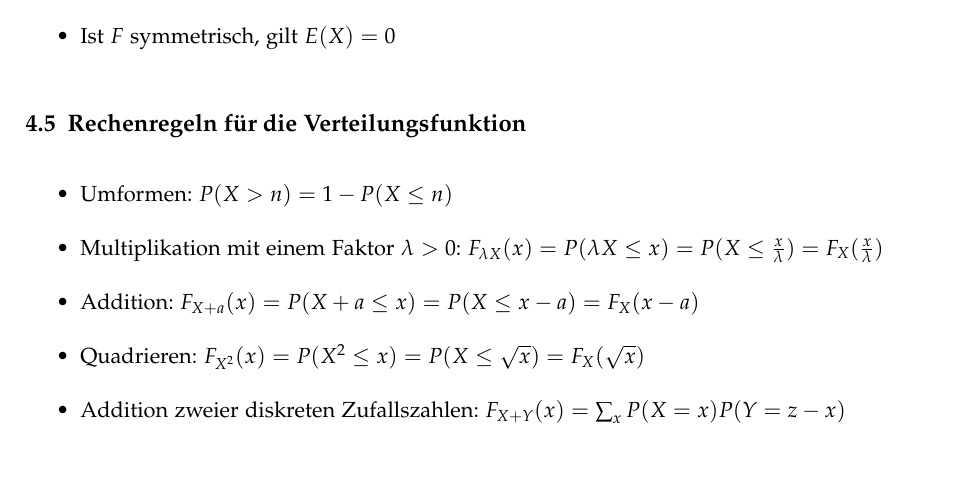
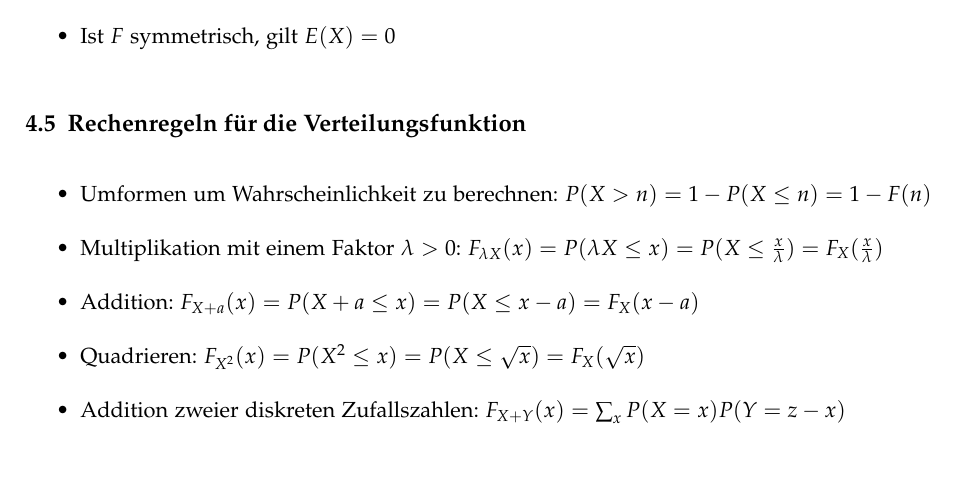
Before and after one commit to emanuelduss/HSR_WrStat_Zusammenfassung, a LaTeX document (WrStat.tex, which reads content.tex): part of page 15 of 33, cut so that both start at the same text. Compiled offline with pdfLaTeX; a LaTeX package or settings file that is missing is left out.

Commit message:
Umformen der Verteilungsfunktion

```diff
--- a/content.tex
+++ b/content.tex
@@ -298,7 +298,8 @@ damit man alle Werte im Überblick hat:
 
 \subsection{Rechenregeln für die Verteilungsfunktion}
 \begin{itemize}
-  \item Umformen: $P(X>n) = 1 - P(X \le n)$
+  \item Umformen um Wahrscheinlichkeit zu berechnen:
+    $P(X>n) = 1 - P(X \le n) = 1 - F(n)$
   \item Multiplikation mit einem Faktor $\lambda > 0$: $F_{\lambda X}(x)=
     P(\lambda X \le x) = P(X \le \frac{x}{\lambda}) =
     F_X(\frac{x}{\lambda})$
```
